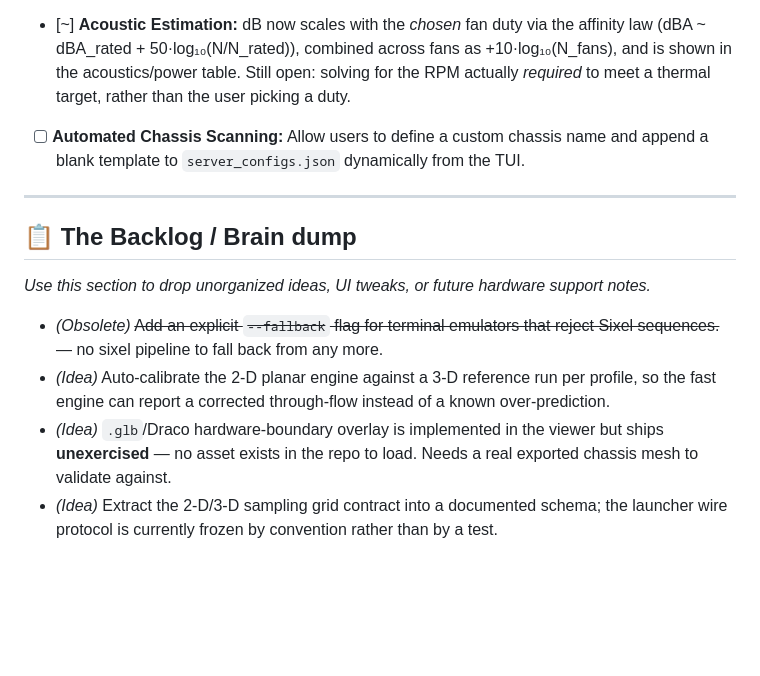
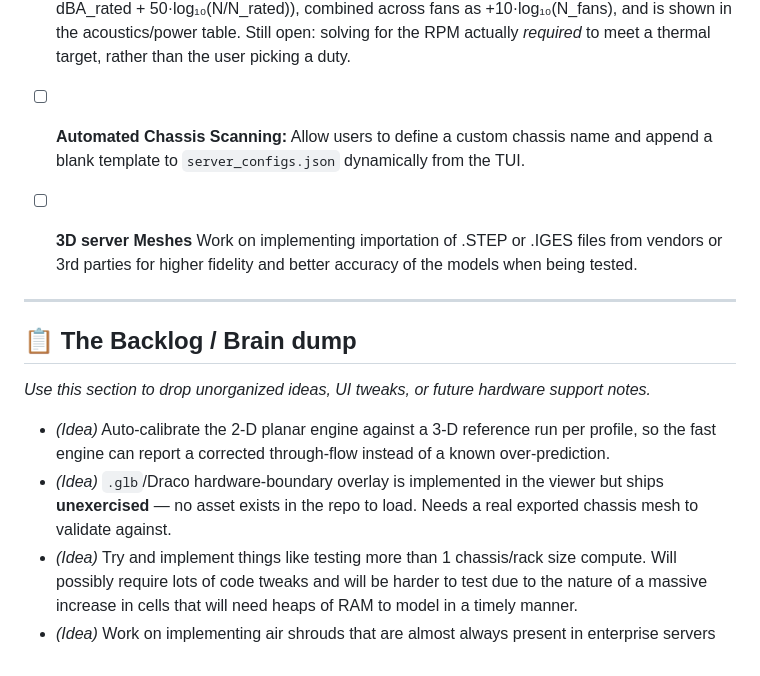
Before and after one commit to prestonbalthaus-lgtm/Homelab, a Markdown page: asciistream/roadmap.md, the part around the change. Drawn GitHub-style; blank space fills up the shorter version.

```diff
--- a/asciistream/roadmap.md
+++ b/asciistream/roadmap.md
@@ -48,13 +48,15 @@ This document outlines the planned development phases, upcoming features, and ar
 *   [ ] **Thermal Heat Transfer:** Introduce energy equations to model air temperature deltas across CPU and GPU blocks based on user-defined system wattage.
 *   [~] **Acoustic Estimation:** dB now scales with the *chosen* fan duty via the affinity law (dBA ~ dBA_rated + 50·log₁₀(N/N_rated)), combined across fans as +10·log₁₀(N_fans), and is shown in the acoustics/power table. Still open: solving for the RPM actually *required* to meet a thermal target, rather than the user picking a duty.
 *   [ ] **Automated Chassis Scanning:** Allow users to define a custom chassis name and append a blank template to `server_configs.json` dynamically from the TUI.
+*   [ ] **3D server Meshes** Work on implementing importation of .STEP or .IGES files from vendors or 3rd parties for higher fidelity and better accuracy of the models when being tested.
+
 
 ---
 
 ## 📋 The Backlog / Brain dump
 *Use this section to drop unorganized ideas, UI tweaks, or future hardware support notes.*
 
-*   *(Obsolete)* ~~Add an explicit `--fallback` flag for terminal emulators that reject Sixel sequences.~~ — no sixel pipeline to fall back from any more.
 *   *(Idea)* Auto-calibrate the 2-D planar engine against a 3-D reference run per profile, so the fast engine can report a corrected through-flow instead of a known over-prediction.
 *   *(Idea)* `.glb`/Draco hardware-boundary overlay is implemented in the viewer but ships **unexercised** — no asset exists in the repo to load. Needs a real exported chassis mesh to validate against.
-*   *(Idea)* Extract the 2-D/3-D sampling grid contract into a documented schema; the launcher wire protocol is currently frozen by convention rather than by a test.
+*   *(Idea)* Try and implement things like testing more than 1 chassis/rack size compute. Will possibly require lots of code tweaks and will be harder to test due to the nature of a massive increase in cells that will need heaps of RAM to model in a timely manner.
+*   *(Idea)* Work on implementing air shrouds that are almost always present in enterprise servers
```
